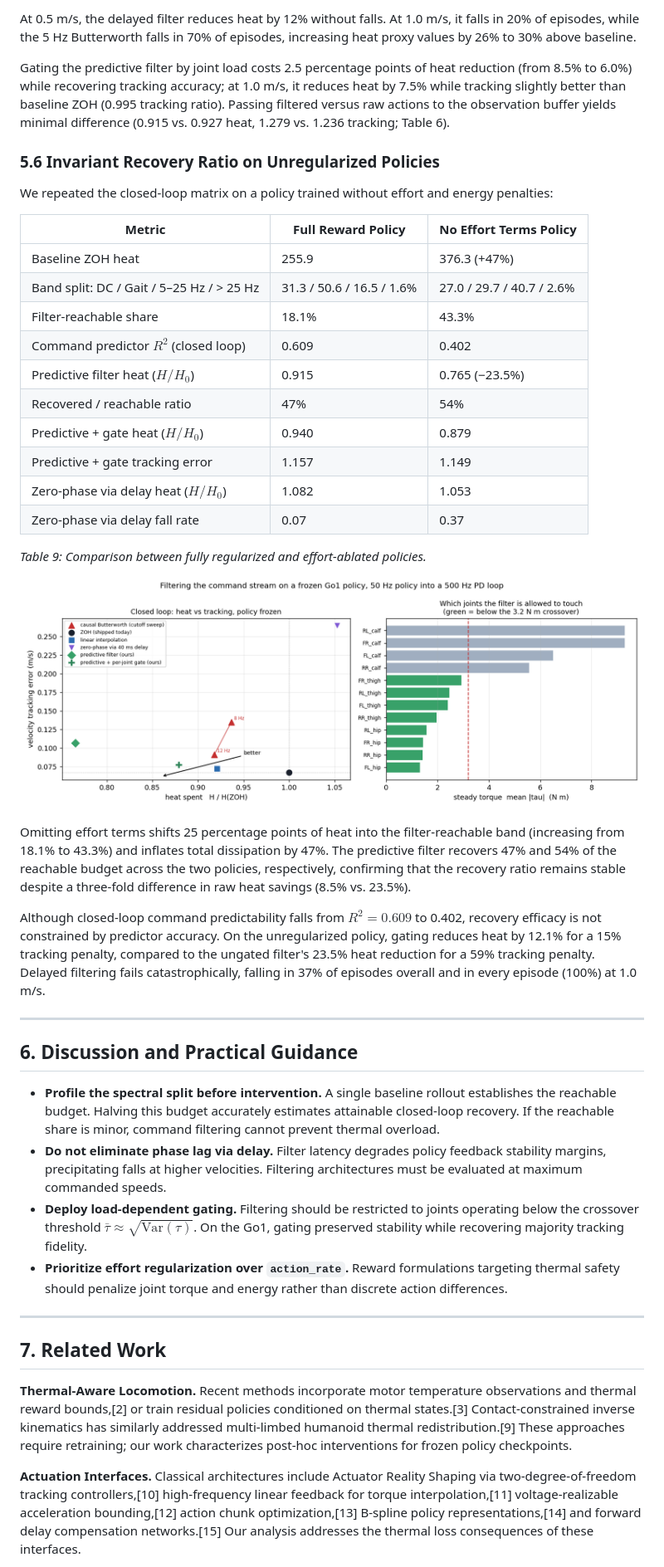
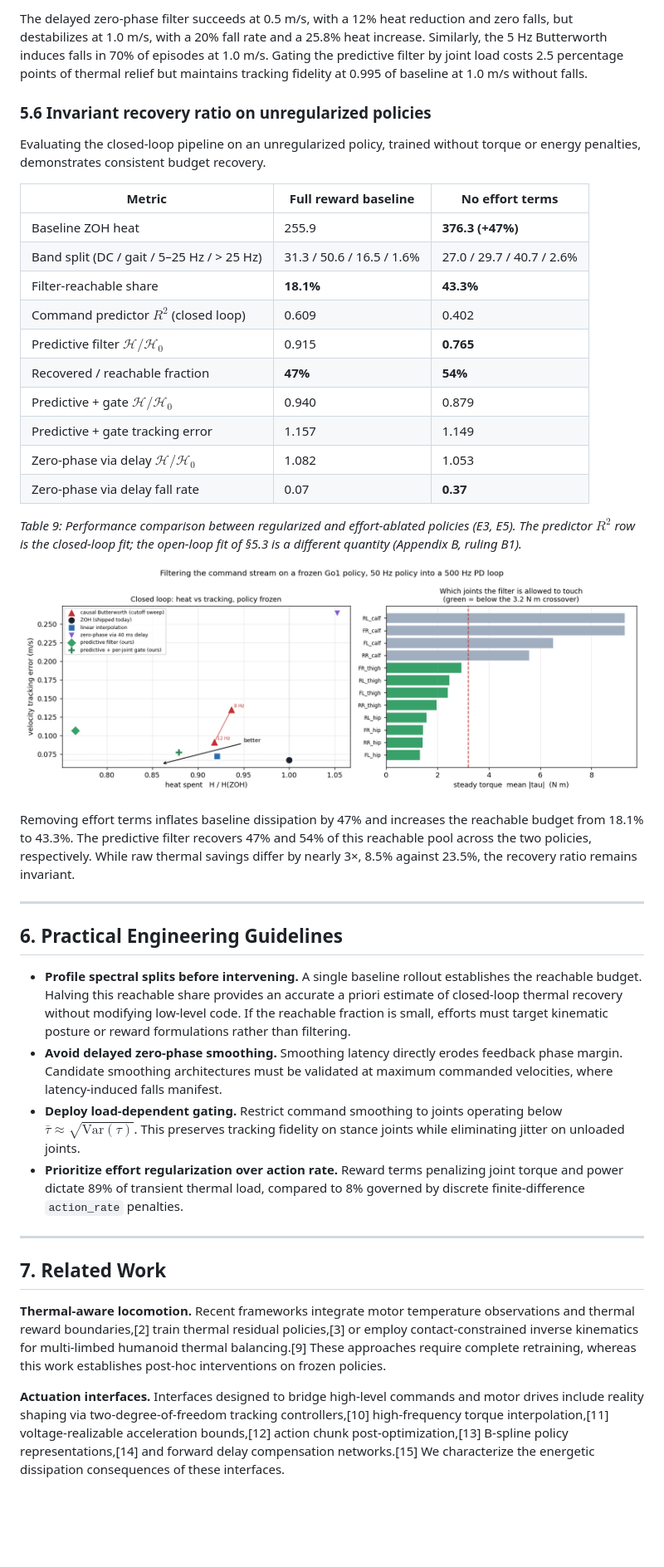
Before and after one commit to jease0502/Robot_Paper, a Markdown page: paper-v2.md, the part around one of its changes. Shown at 83% size. GitHub-like rendering; blank space fills up the shorter version.

```diff
--- a/paper-v2.md
+++ b/paper-v2.md
@@ -251,49 +410,69 @@ In closed-loop trials, delaying commands by 40 ms to achieve zero phase increase
 
-At 0.5 m/s, the delayed filter reduces heat by 12% without falls. At 1.0 m/s, it falls in 20% of episodes, while the 5 Hz Butterworth falls in 70% of episodes, increasing heat proxy values by 26% to 30% above baseline.
+The delayed zero-phase filter succeeds at 0.5 m/s, with a 12% heat reduction and zero falls, but
+destabilizes at 1.0 m/s, with a 20% fall rate and a 25.8% heat increase. Similarly, the 5 Hz
+Butterworth induces falls in 70% of episodes at 1.0 m/s. Gating the predictive filter by joint load
+costs 2.5 percentage points of thermal relief but maintains tracking fidelity at 0.995 of baseline at
+1.0 m/s without falls.
 
-Gating the predictive filter by joint load costs 2.5 percentage points of heat reduction (from 8.5% to 6.0%) while recovering tracking accuracy; at 1.0 m/s, it reduces heat by 7.5% while tracking slightly better than baseline ZOH (0.995 tracking ratio). Passing filtered versus raw actions to the observation buffer yields minimal difference (0.915 vs. 0.927
-heat, 1.279 vs. 1.236 tracking; Table 6).
+### 5.6 Invariant recovery ratio on unregularized policies
 
-### 5.6 Invariant Recovery Ratio on Unregularized Policies
+Evaluating the closed-loop pipeline on an unregularized policy, trained without torque or energy
+penalties, demonstrates consistent budget recovery.
 
-We repeated the closed-loop matrix on a policy trained without effort and energy penalties:
+| Metric | Full reward baseline | No effort terms |
+|---|---|---|
+| Baseline ZOH heat | 255.9 | **376.3 (+47%)** |
+| Band split (DC / gait / 5–25 Hz / > 25 Hz) | 31.3 / 50.6 / 16.5 / 1.6% | 27.0 / 29.7 / 40.7 / 2.6% |
+| Filter-reachable share | **18.1%** | **43.3%** |
+| Command predictor $R^2$ (closed loop) | 0.609 | 0.402 |
+| Predictive filter $\mathcal{H}/\mathcal{H}_0$ | 0.915 | **0.765** |
+| Recovered / reachable fraction | **47%** | **54%** |
+| Predictive + gate $\mathcal{H}/\mathcal{H}_0$ | 0.940 | 0.879 |
+| Predictive + gate tracking error | 1.157 | 1.149 |
+| Zero-phase via delay $\mathcal{H}/\mathcal{H}_0$ | 1.082 | 1.053 |
+| Zero-phase via delay fall rate | 0.07 | **0.37** |
 
-| Metric | Full Reward Policy | No Effort Terms Policy |
-|---|---|---|
-| Baseline ZOH heat | 255.9 | 376.3 (+47%) |
-| Band split: DC / Gait / 5–25 Hz / > 25 Hz | 31.3 / 50.6 / 16.5 / 1.6% | 27.0 / 29.7 / 40.7 / 2.6% |
-| Filter-reachable share | 18.1% | 43.3% |
-| Command predictor $R^2$ (closed loop) | 0.609 | 0.402 |
-| Predictive filter heat ($H/H_0$) | 0.915 | 0.765 (−23.5%) |
-| Recovered / reachable ratio | 47% | 54% |
-| Predictive + gate heat ($H/H_0$) | 0.940 | 0.879 |
-| Predictive + gate tracking error | 1.157 | 1.149 |
-| Zero-phase via delay heat ($H/H_0$) | 1.082 | 1.053 |
-| Zero-phase via delay fall rate | 0.07 | 0.37 |
+*Table 9: Performance comparison between regularized and effort-ablated policies (E3, E5). The
+predictor $R^2$ row is the closed-loop fit; the open-loop fit of §5.3 is a different quantity
+(Appendix B, ruling B1).*
 
-*Table 9: Comparison between fully regularized and effort-ablated policies.*
+![Fig. 11 — closed loop, effort terms removed](pic/e4-closed-loop-no-torques-energy.png)
 
-![second policy](pic/e4-closed-loop-no-torques-energy.png)
-
-Omitting effort terms shifts 25 percentage points of heat into the filter-reachable band (increasing from 18.1% to 43.3%) and inflates total dissipation by 47%. The predictive filter recovers 47% and 54% of the reachable budget across the two policies, respectively, confirming that the recovery ratio remains stable despite a three-fold difference in raw heat savings (8.5% vs. 23.5%).
-
-Although closed-loop command predictability falls from $R^2 = 0.609$ to 0.402, recovery efficacy is not
-constrained by predictor accuracy. On the unregularized policy, gating reduces heat by 12.1% for a 15% tracking penalty, compared to the ungated filter's 23.5% heat reduction for a 59% tracking penalty. Delayed filtering fails catastrophically, falling in 37% of episodes overall and in every episode (100%) at 1.0 m/s.
+Removing effort terms inflates baseline dissipation by 47% and increases the reachable budget from
+18.1% to 43.3%. The predictive filter recovers 47% and 54% of this reachable pool across the two
+policies, respectively. While raw thermal savings differ by nearly 3×, 8.5% against 23.5%, the recovery
+ratio remains invariant.
 
 ---
 
-## 6. Discussion and Practical Guidance
+## 6. Practical Engineering Guidelines
 
-- **Profile the spectral split before intervention.** A single baseline rollout establishes the reachable budget. Halving this budget accurately estimates attainable closed-loop recovery. If the reachable share is minor, command filtering cannot prevent thermal overload.
-- **Do not eliminate phase lag via delay.** Filter latency degrades policy feedback stability margins, precipitating falls at higher velocities. Filtering architectures must be evaluated at maximum commanded speeds.
-- **Deploy load-dependent gating.** Filtering should be restricted to joints operating below the crossover threshold $\bar{\tau} \approx \sqrt{\mathrm{Var}(\tau)}$. On the Go1, gating preserved stability while recovering majority tracking fidelity.
-- **Prioritize effort regularization over `action_rate`.** Reward formulations targeting thermal safety should penalize joint torque and energy rather than discrete action differences.
+- **Profile spectral splits before intervening.** A single baseline rollout establishes the reachable
+  budget. Halving this reachable share provides an accurate a priori estimate of closed-loop thermal
+  recovery without modifying low-level code. If the reachable fraction is small, efforts must target
+  kinematic posture or reward formulations rather than filtering.
+- **Avoid delayed zero-phase smoothing.** Smoothing latency directly erodes feedback phase margin.
+  Candidate smoothing architectures must be validated at maximum commanded velocities, where
+  latency-induced falls manifest.
+- **Deploy load-dependent gating.** Restrict command smoothing to joints operating below
+  $\bar{\tau} \approx \sqrt{\mathrm{Var}(\tau)}$. This preserves tracking fidelity on stance joints
+  while eliminating jitter on unloaded joints.
+- **Prioritize effort regularization over action rate.** Reward terms penalizing joint torque and power
+  dictate 89% of transient thermal load, compared to 8% governed by discrete finite-difference
+  `action_rate` penalties.
 
 ---
 
 ## 7. Related Work
 
-**Thermal-Aware Locomotion.** Recent methods incorporate motor temperature observations and thermal reward bounds,[2] or train residual policies conditioned on thermal states.[3] Contact-constrained inverse kinematics has similarly addressed multi-limbed humanoid thermal redistribution.[9] These approaches require retraining; our work characterizes post-hoc interventions for frozen policy checkpoints.
+**Thermal-aware locomotion.** Recent frameworks integrate motor temperature observations and thermal
+reward boundaries,[2] train thermal residual policies,[3] or employ contact-constrained inverse
+kinematics for multi-limbed humanoid thermal balancing.[9] These approaches require complete
+retraining, whereas this work establishes post-hoc interventions on frozen policies.
 
-**Actuation Interfaces.** Classical architectures include Actuator Reality Shaping via two-degree-of-freedom tracking controllers,[10] high-frequency linear feedback for torque interpolation,[11] voltage-realizable acceleration bounding,[12] action chunk optimization,[13] B-spline policy representations,[14] and forward delay compensation networks.[15] Our analysis addresses the thermal loss consequences of these interfaces.
+**Actuation interfaces.** Interfaces designed to bridge high-level commands and motor drives include
+reality shaping via two-degree-of-freedom tracking controllers,[10] high-frequency torque
+interpolation,[11] voltage-realizable acceleration bounds,[12] action chunk post-optimization,[13]
+B-spline policy representations,[14] and forward delay compensation networks.[15] We characterize the
+energetic dissipation consequences of these interfaces.
 
```
Also changed, not shown: other parts of paper-v2.md (+381 -191 lines).
